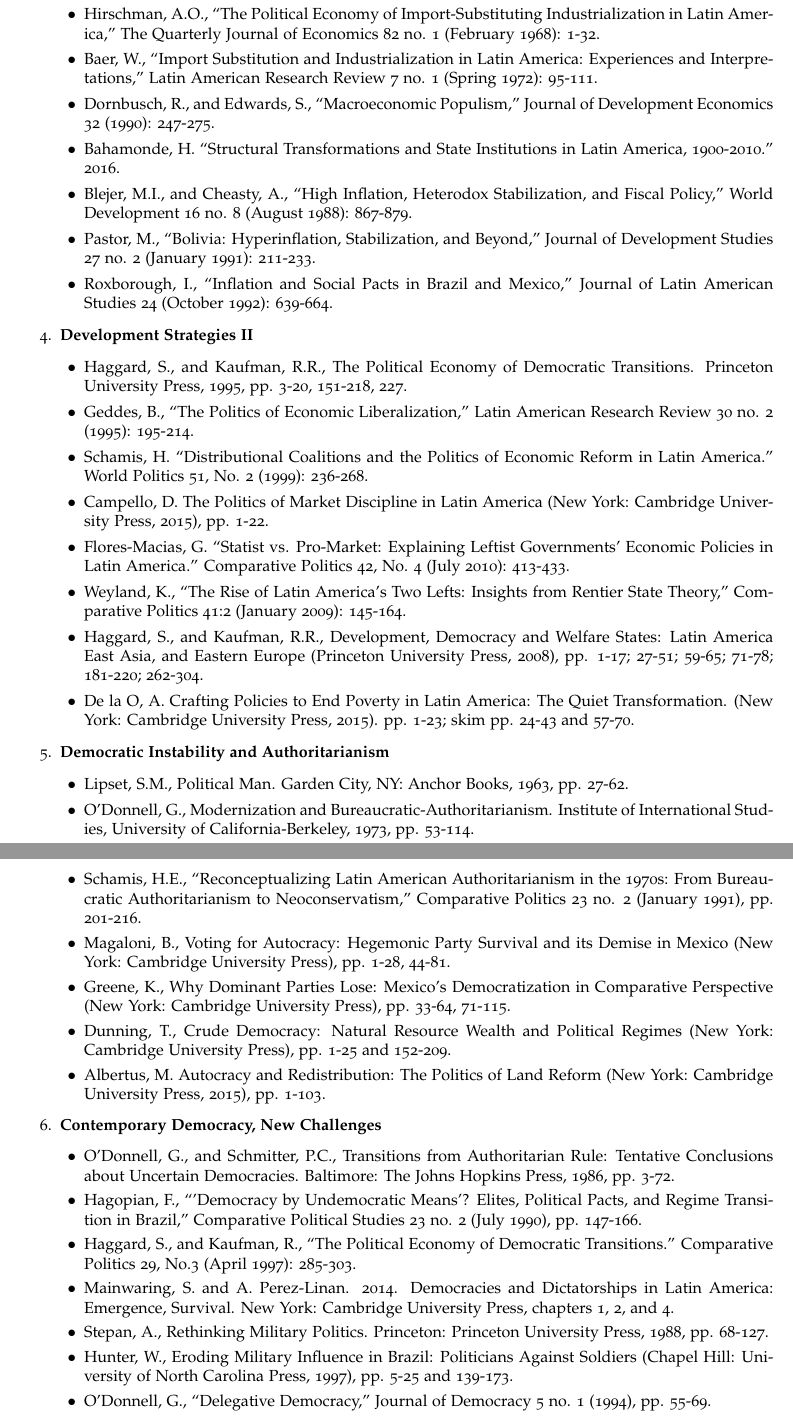
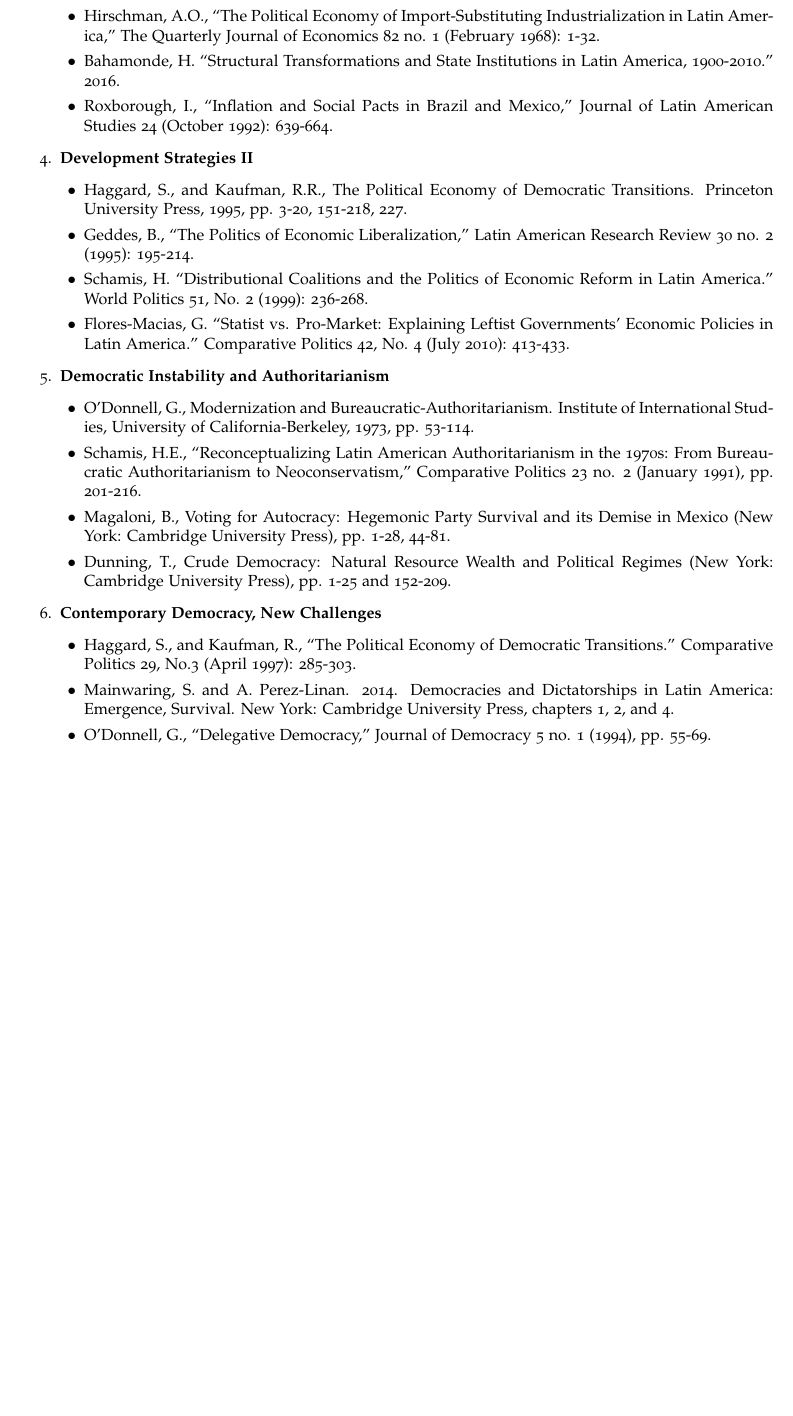
Before and after one commit to hbahamonde/Latin_American_Politic_UGRAD, a LaTeX document (Bahamonde_Latin_American_Politics_Syllabus_UGRAD.tex): two parts of pages 3 and 4 of 5 before the commit and part of page 3 of 4 after it, the two joined at a grey line, cut so that both start at the same text, the shorter picture padded with empty space. Compiled offline with pdfLaTeX.

Commit message:
trimmed the readings.

```diff
--- a/Bahamonde_Latin_American_Politics_Syllabus_UGRAD.tex
+++ b/Bahamonde_Latin_American_Politics_Syllabus_UGRAD.tex
@@ -194,13 +193,13 @@
 		\item[$\bullet$] Bulmer-Thomas, V., The Economic History of Latin America since Independence, 3rd edition (Cambridge University Press, 2014), 296-318, 330-345, 383-390, 413-422
 		\item[$\bullet$] Prebisch, R., ``International Trade and Payments in an Era of Coexistence: Commercial Policy in the Underdeveloped Countries,'' The American Economic Review 49 no. 2 (May 1959): 251- 273.
 		\item[$\bullet$] Hirschman, A.O., ``The Political Economy of Import-Substituting Industrialization in Latin America,'' The Quarterly Journal of Economics 82 no. 1 (February 1968): 1-32.
-		\item[$\bullet$] Baer, W., ``Import Substitution and Industrialization in Latin America: Experiences and Interpretations,'' Latin American Research Review 7 no. 1 (Spring 1972): 95-111.
+		%\item[$\bullet$] Baer, W., ``Import Substitution and Industrialization in Latin America: Experiences and Interpretations,'' Latin American Research Review 7 no. 1 (Spring 1972): 95-111.
 		%\item[$\bullet$] Dominguez J. I., ``Explaining Latin America's Lagging Development in the Second Half of the Twentieth Century: Growth Strategies, Inequality, and Economic Crises,'' in Falling Behind: Explaining the Development Gap between Latin America and the United States, ed. F. Fukuyama (Oxford University Press, 2008), 72-96.
-		\item[$\bullet$] Dornbusch, R., and Edwards, S., ``Macroeconomic Populism,'' Journal of Development Economics 32 (1990): 247-275.
+		%\item[$\bullet$] Dornbusch, R., and Edwards, S., ``Macroeconomic Populism,'' Journal of Development Economics 32 (1990): 247-275.
 		%\item[$\bullet$] Corbo, V., de Melo, J., and Tybout, J., ``What Went Wrong with the Recent Reforms in the Southern Cone,'' Economic Development and Cultural Change 34 no. 3 (April 1986): 607-637.
 		\item[$\bullet$] Bahamonde, H. ``Structural Transformations and State Institutions in Latin America, 1900-2010.'' 2016.
-		\item[$\bullet$] Blejer, M.I., and Cheasty, A., ``High Inflation, Heterodox Stabilization, and Fiscal Policy,'' World Development 16 no. 8 (August 1988): 867-879.
-		\item[$\bullet$] Pastor, M., ``Bolivia: Hyperinflation, Stabilization, and Beyond,'' Journal of Development Studies 27 no. 2 (January 1991): 211-233.
+		%\item[$\bullet$] Blejer, M.I., and Cheasty, A., ``High Inflation, Heterodox Stabilization, and Fiscal Policy,'' World Development 16 no. 8 (August 1988): 867-879.
+		%\item[$\bullet$] Pastor, M., ``Bolivia: Hyperinflation, Stabilization, and Beyond,'' Journal of Development Studies 27 no. 2 (January 1991): 211-233.
 		\item[$\bullet$] Roxborough, I., ``Inflation and Social Pacts in Brazil and Mexico,'' Journal of Latin American Studies 24 (October 1992): 639-664.
 	\end{itemize}
 
@@ -212,37 +211,35 @@
 		\item[$\bullet$] Geddes, B., ``The Politics of Economic Liberalization,'' Latin American Research Review 30 no. 2 (1995): 195-214.
 		\item[$\bullet$] Schamis, H. ``Distributional Coalitions and the Politics of Economic Reform in Latin America.'' World Politics 51, No. 2 (1999): 236-268.
 		%\item[$\bullet$] Baker, A. ``Why is Trade Reform so Popular in Latin America? A Consumption-Based Theory of Trade Policy Preferences.'' World Politics 55, No. 3 (April 2003): 423-455.
-		\item[$\bullet$] Campello, D. The Politics of Market Discipline in Latin America (New York: Cambridge University Press, 2015), pp. 1-22.
+		%\item[$\bullet$] Campello, D. The Politics of Market Discipline in Latin America (New York: Cambridge University Press, 2015), pp. 1-22.
 		\item[$\bullet$] Flores-Macias, G. ``Statist vs. Pro-Market: Explaining Leftist Governments' Economic Policies in Latin America.'' Comparative Politics 42, No. 4 (July 2010): 413-433.
-		\item[$\bullet$] Weyland, K., ``The Rise of Latin America's Two Lefts: Insights from Rentier State Theory,'' Comparative Politics 41:2 (January 2009): 145-164.
+		%\item[$\bullet$] Weyland, K., ``The Rise of Latin America's Two Lefts: Insights from Rentier State Theory,'' Comparative Politics 41:2 (January 2009): 145-164.
 		%\item[$\bullet$] Stallings, B., and Peres, W., ``Is Economic Reform Dead in Latin America? Rhetoric and Reality since 2000,'' Journal of Latin American Studies 43 (2011): 755-786.
-		\item[$\bullet$] Haggard, S., and Kaufman, R.R., Development, Democracy and Welfare States: Latin America East Asia, and Eastern Europe (Princeton University Press, 2008), pp. 1-17; 27-51; 59-65; 71-78; 181-220; 262-304.
+		%\item[$\bullet$] Haggard, S., and Kaufman, R.R., Development, Democracy and Welfare States: Latin America East Asia, and Eastern Europe (Princeton University Press, 2008), pp. 1-17; 27-51; 59-65; 71-78; 181-220; 262-304.
 		%\item[$\bullet$] Garay, C. Social Policy Expansion in Latin America (New York: Cambridge University Press, Forthcoming), pp. 8-34; 44-116.
-		\item[$\bullet$] De la O, A. Crafting Policies to End Poverty in Latin America: The Quiet Transformation. (New York: Cambridge University Press, 2015). pp. 1-23; skim pp. 24-43 and 57-70.
+		%\item[$\bullet$] De la O, A. Crafting Policies to End Poverty in Latin America: The Quiet Transformation. (New York: Cambridge University Press, 2015). pp. 1-23; skim pp. 24-43 and 57-70.
 	\end{itemize}
 
 
 \item {\bf Democratic Instability and Authoritarianism}
 	\begin{itemize}
-		\item[$\bullet$] Lipset, S.M., Political Man. Garden City, NY: Anchor Books, 1963, pp. 27-62.
+		%\item[$\bullet$] Lipset, S.M., Political Man. Garden City, NY: Anchor Books, 1963, pp. 27-62.
 		\item[$\bullet$] O'Donnell, G., Modernization and Bureaucratic-Authoritarianism. Institute of International Studies, University of California-Berkeley, 1973, pp. 53-114.
-		\item[$\bullet$] Collier, D., ``The Bureaucratic-Authoritarian Model: Synthesis and Priorities for Future Research,'' in David Collier, ed. The New Authoritarianism in Latin America. Princeton: Princeton University Press, 1979, pp. 362-395.
+		%\item[$\bullet$] Collier, D., ``The Bureaucratic-Authoritarian Model: Synthesis and Priorities for Future Research,'' in David Collier, ed. The New Authoritarianism in Latin America. Princeton: Princeton University Press, 1979, pp. 362-395.
 		\item[$\bullet$] Schamis, H.E., ``Reconceptualizing Latin American Authoritarianism in the 1970s: From Bureaucratic Authoritarianism to Neoconservatism,'' Comparative Politics 23 no. 2 (January 1991), pp. 201-216.
 		%\item[$\bullet$] Stepan, A., ``The New Professionalism of Internal Warfare and Military Role Expansion,'' in A.F. Lowenthal and J.S. Fitch, Armies and Politics in Latin America. Revised edition. New York: Holmes and Meier, 1986, pp. 134-147.
 		%\item[$\bullet$] Stepan, A. ``Political Leadership and Regime Breakdown: Brazil,'' In Juan J. Linz and Alfred Stepan, eds. The Breakdown of Democratic Regimes: Latin America. Johns Hopkins University Press, 1978, pp. 110-137.
 		\item[$\bullet$] Magaloni, B., Voting for Autocracy: Hegemonic Party Survival and its Demise in Mexico (New York: Cambridge University Press), pp. 1-28, 44-81.
-		\item[$\bullet$] Greene, K., Why Dominant Parties Lose: Mexico's Democratization in Comparative Perspective (New York: Cambridge University Press), pp. 33-64, 71-115.
+		%\item[$\bullet$] Greene, K., Why Dominant Parties Lose: Mexico's Democratization in Comparative Perspective (New York: Cambridge University Press), pp. 33-64, 71-115.
 		\item[$\bullet$] Dunning, T., Crude Democracy: Natural Resource Wealth and Political Regimes (New York: Cambridge University Press), pp. 1-25 and 152-209.
-		\item[$\bullet$] Albertus, M. Autocracy and Redistribution: The Politics of Land Reform (New York: Cambridge University Press, 2015), pp. 1-103.
+		%\item[$\bullet$] Albertus, M. Autocracy and Redistribution: The Politics of Land Reform (New York: Cambridge University Press, 2015), pp. 1-103.
 	\end{itemize}
 
 
 
 \item {\bf Contemporary Democracy, New Challenges}
 	\begin{itemize}
-		\item[$\bullet$] O'Donnell, G., and Schmitter, P.C., Transitions from Authoritarian Rule: Tentative Conclusions about Uncertain Democracies. Baltimore: The Johns Hopkins Press, 1986, pp. 3-72.
-		\item[$\bullet$] Hagopian, F., ``'Democracy by Undemocratic Means'? Elites, Political Pacts, and Regime Transition in Brazil,'' Comparative Political Studies 23 no. 2 (July 1990), pp. 147-166.
+		%\item[$\bullet$] O'Donnell, G., and Schmitter, P.C., Transitions from Authoritarian Rule: Tentative Conclusions about Uncertain Democracies. Baltimore: The Johns Hopkins Press, 1986, pp. 3-72.
+		%\item[$\bullet$] Hagopian, F., ``'Democracy by Undemocratic Means'? Elites, Political Pacts, and Regime Transition in Brazil,'' Comparative Political Studies 23 no. 2 (July 1990), pp. 147-166.
 		\item[$\bullet$] Haggard, S., and Kaufman, R., ``The Political Economy of Democratic Transitions.'' Comparative Politics 29, No.3 (April 1997): 285-303.
 		\item[$\bullet$] Mainwaring, S. and A. Perez-Linan. 2014. Democracies and Dictatorships in Latin America: Emergence, Survival. New York: Cambridge University Press, chapters 1, 2, and 4.
-		\item[$\bullet$] Stepan, A., Rethinking Military Politics. Princeton: Princeton University Press, 1988, pp. 68-127.
-		\item[$\bullet$] Hunter, W., Eroding Military Influence in Brazil: Politicians Against Soldiers (Chapel Hill: University of North Carolina Press, 1997), pp. 5-25 and 139-173.
```
Also changed, not shown: Bahamonde_Latin_American_Politics_Syllabus_UGRAD.pdf, Bahamonde_Latin_American_Politics_Syllabus_UGRAD.tex (21 more changed lines).
